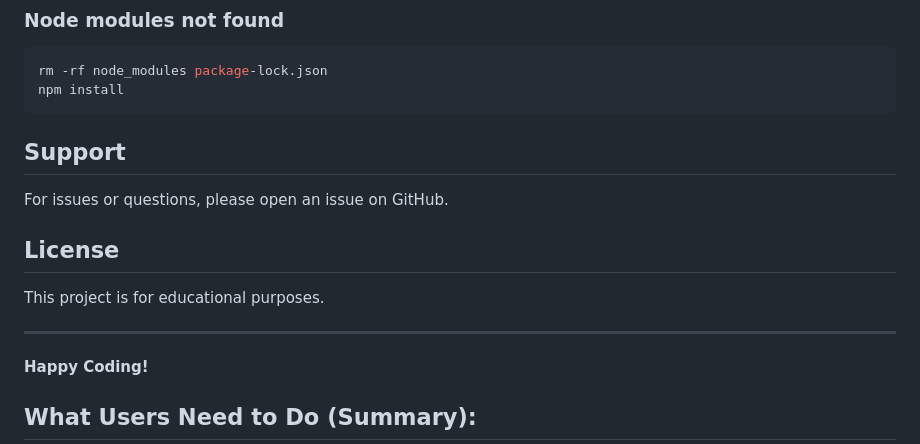
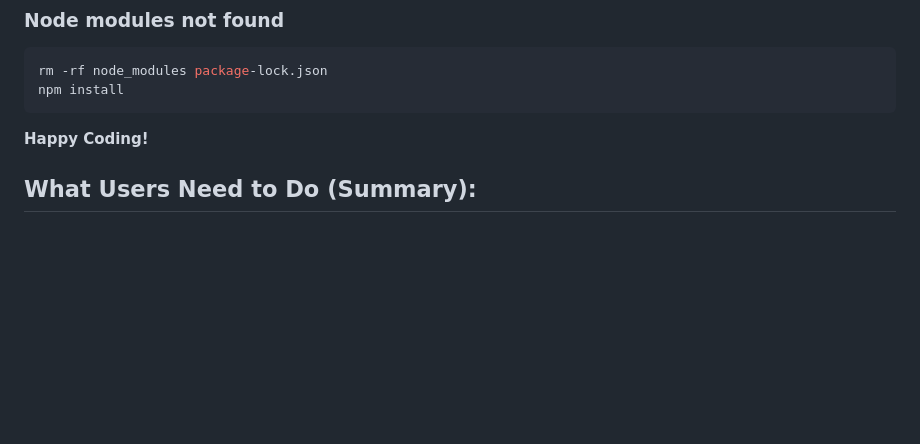
Before and after one commit to Laiba-Kanwal-04/digital-wallet-app, a Markdown page: README.md, the part around the change. Rendered like a GitHub page; blank space fills up the shorter version.

Commit message:
Update README by removing support and license sections
Removed support and license sections from README.

````diff
--- a/README.md
+++ b/README.md
@@ -190,16 +190,6 @@ rm -rf node_modules package-lock.json
 npm install
 ```
 
-## Support
-
-For issues or questions, please open an issue on GitHub.
-
-## License
-
-This project is for educational purposes.
-
----
-
 **Happy Coding!**
 
 ## What Users Need to Do (Summary):
````
